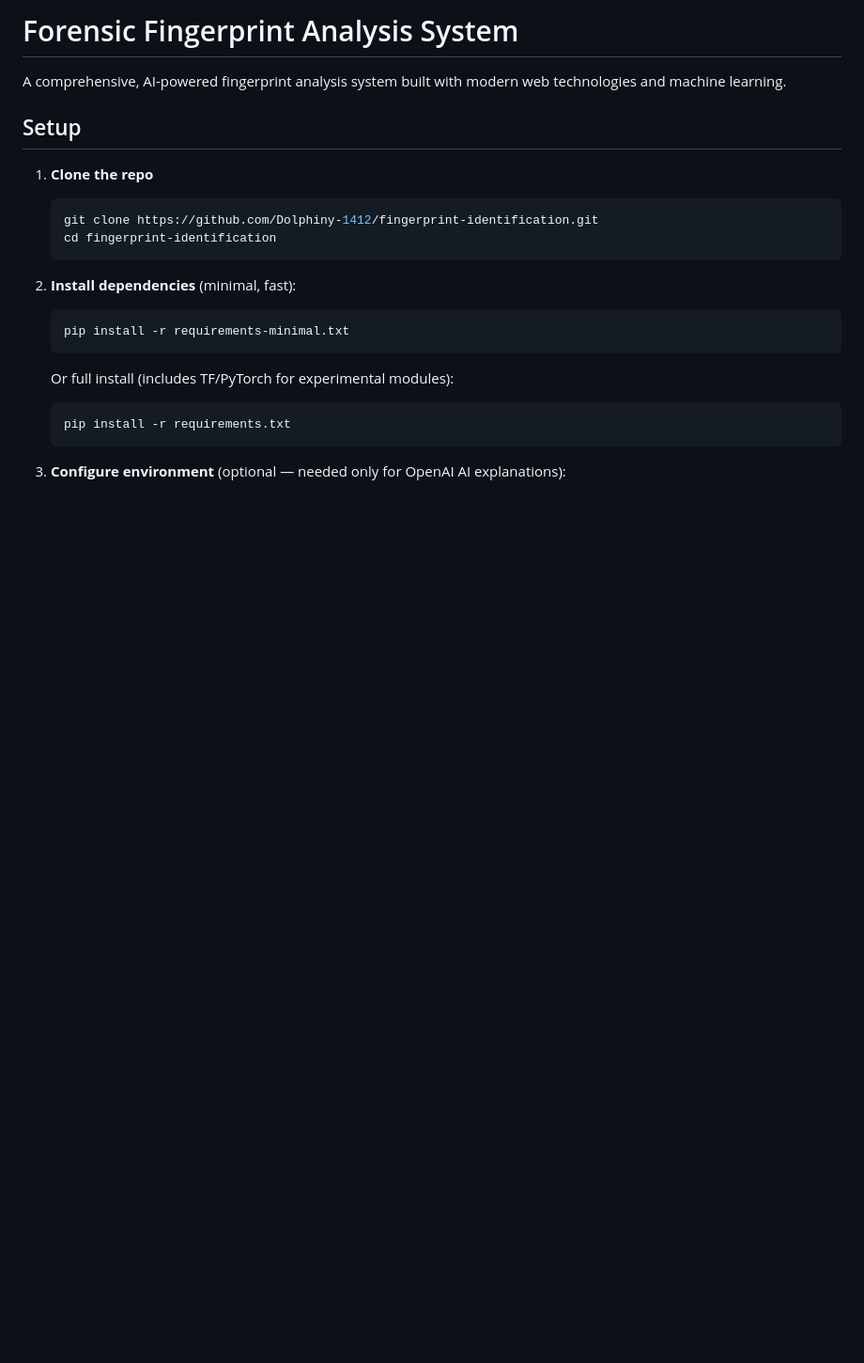
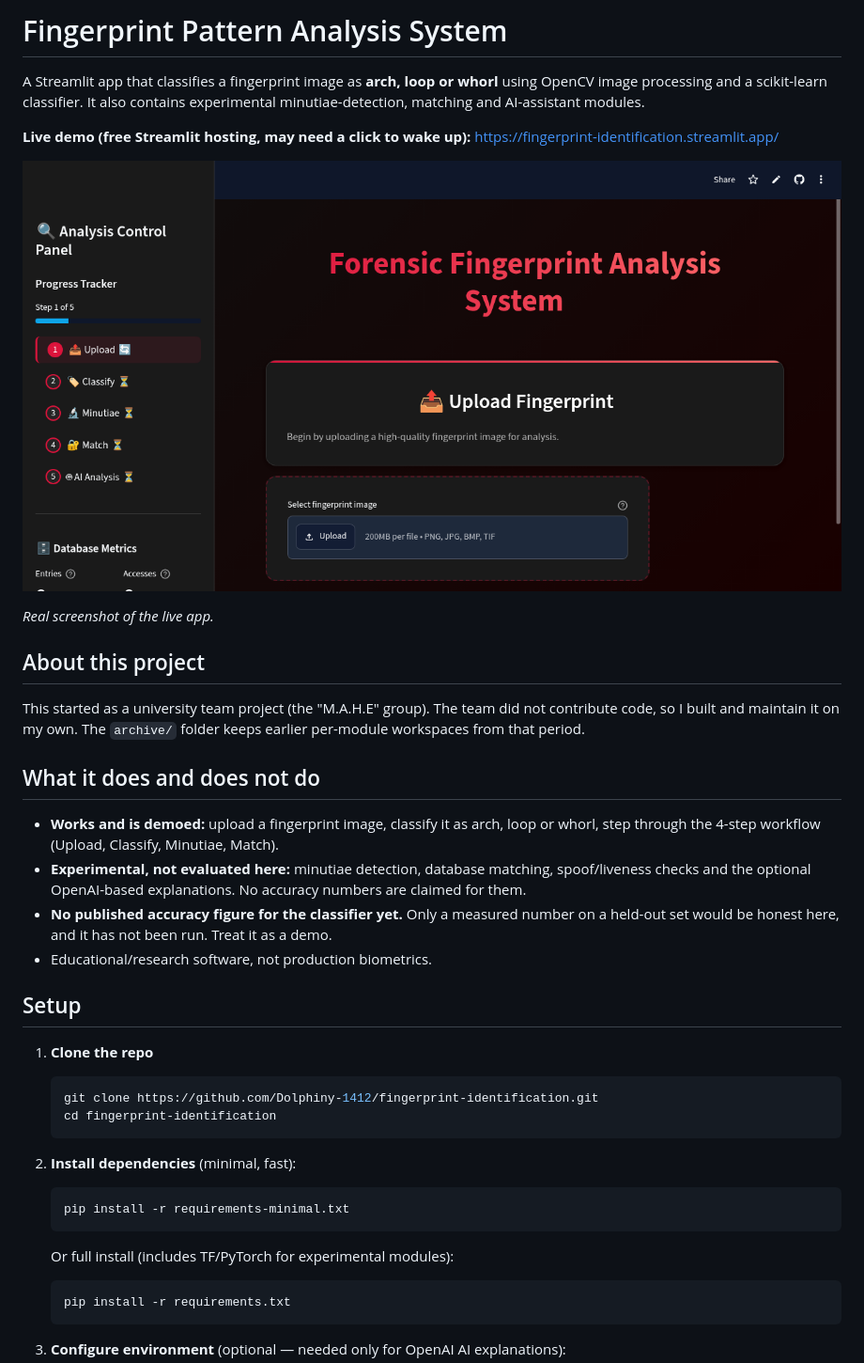
Before and after one commit to Dolphiny-1412/fingerprint-identification, a Markdown page: README.md, the part around one of its changes. Shown at 94% size. Drawn GitHub-style; pictures changed too: docs/screenshot-live-app.png (added); blank space fills up the shorter version.

```diff
--- a/README.md
+++ b/README.md
@@ -1,6 +1,23 @@
-# Forensic Fingerprint Analysis System
+# Fingerprint Pattern Analysis System
 
-A comprehensive, AI-powered fingerprint analysis system built with modern web technologies and machine learning.
+A Streamlit app that classifies a fingerprint image as **arch, loop or whorl** using OpenCV image processing and a scikit-learn classifier. It also contains experimental minutiae-detection, matching and AI-assistant modules.
+
+**Live demo (free Streamlit hosting, may need a click to wake up):** https://fingerprint-identification.streamlit.app/
+
+![The live app: upload step with the progress tracker](docs/screenshot-live-app.png)
+
+*Real screenshot of the live app.*
+
+## About this project
+
+This started as a university team project (the "M.A.H.E" group). The team did not contribute code, so I built and maintain it on my own. The `archive/` folder keeps earlier per-module workspaces from that period.
+
+## What it does and does not do
+
+- **Works and is demoed:** upload a fingerprint image, classify it as arch, loop or whorl, step through the 4-step workflow (Upload, Classify, Minutiae, Match).
+- **Experimental, not evaluated here:** minutiae detection, database matching, spoof/liveness checks and the optional OpenAI-based explanations. No accuracy numbers are claimed for them.
+- **No published accuracy figure for the classifier yet.** Only a measured number on a held-out set would be honest here, and it has not been run. Treat it as a demo.
+- Educational/research software, not production biometrics.
 
 ## Setup
 
```
Also changed, not shown: other parts of README.md (+6 -88 lines).
